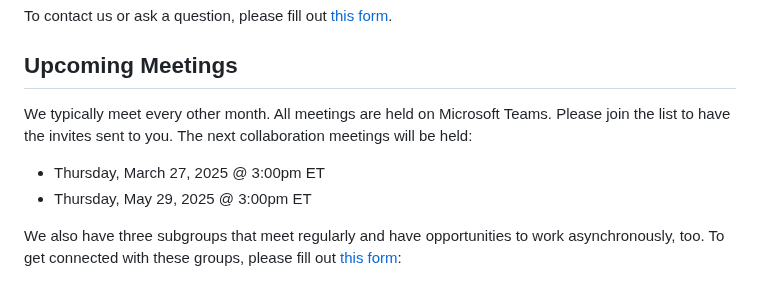
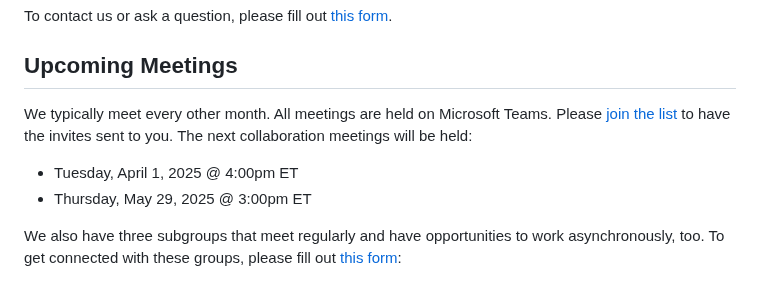
Before and after one commit to dotbts/BPA, a Markdown page: README.md, the part around the change. Rendered like a GitHub page.

Commit message:
Update README.md
Update next meeting date

Signed-off-by: jaydavisbts <156857481+jaydavisbts@users.noreply.github.com>

```diff
--- a/README.md
+++ b/README.md
@@ -12,8 +12,8 @@ Your participation in this collaboration is welcome. Anyone can join, whether yo
 To contact us or ask a question, please fill out [this form](https://forms.office.com/g/c6gsQbB2VH).
 
 ## Upcoming Meetings
-We typically meet every other month. All meetings are held on Microsoft Teams. Please join the list to have the invites sent to you. The next collaboration meetings will be held:
-- Thursday, March 27, 2025 @ 3:00pm ET
+We typically meet every other month. All meetings are held on Microsoft Teams. Please [join the list](https://forms.office.com/g/34975BEAkF) to have the invites sent to you. The next collaboration meetings will be held:
+- Tuesday, April 1, 2025 @ 4:00pm ET
 - Thursday, May 29, 2025 @ 3:00pm ET
 
 We also have three subgroups that meet regularly and have opportunities to work asynchronously, too. To get connected with these groups, please fill out [this form](https://forms.office.com/Pages/ResponsePage.aspx?id=WyTNxPBElUOhqjhI0lj3i2kiSGH_4l5MuKXImYxBW4NUQUpDVUZYVE5HSDNMS1g2VFdFRDZXMFlUSS4u):
```
